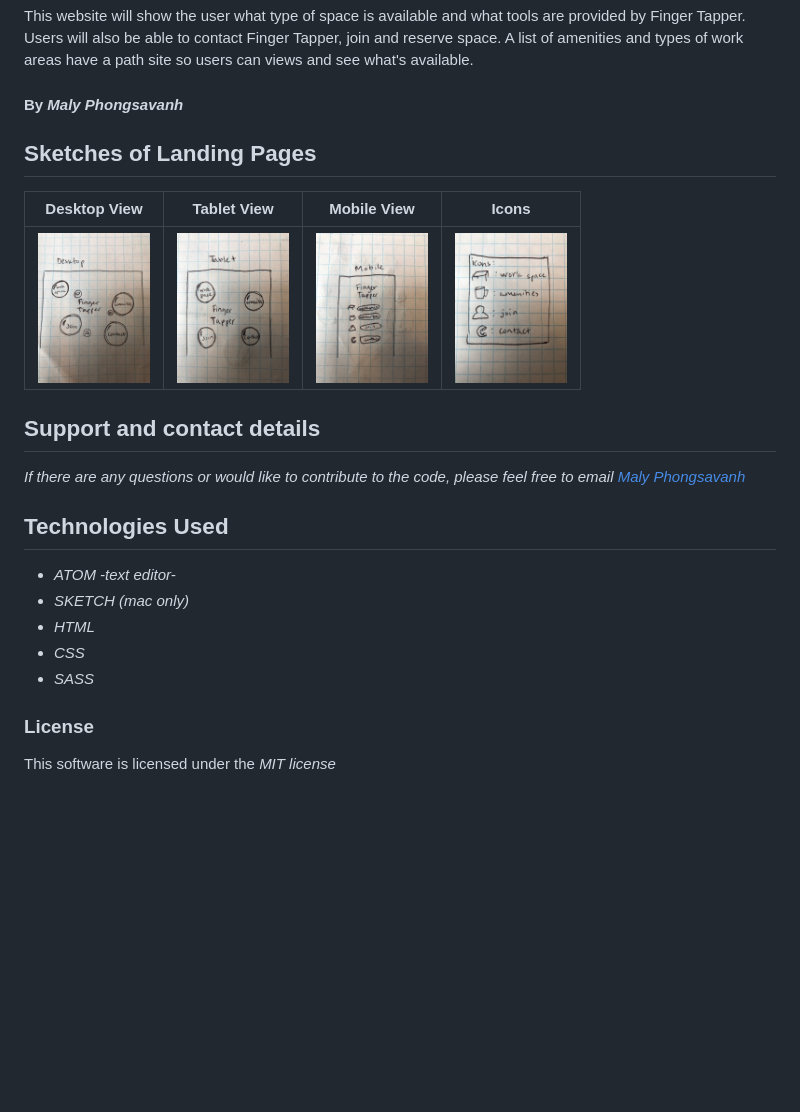
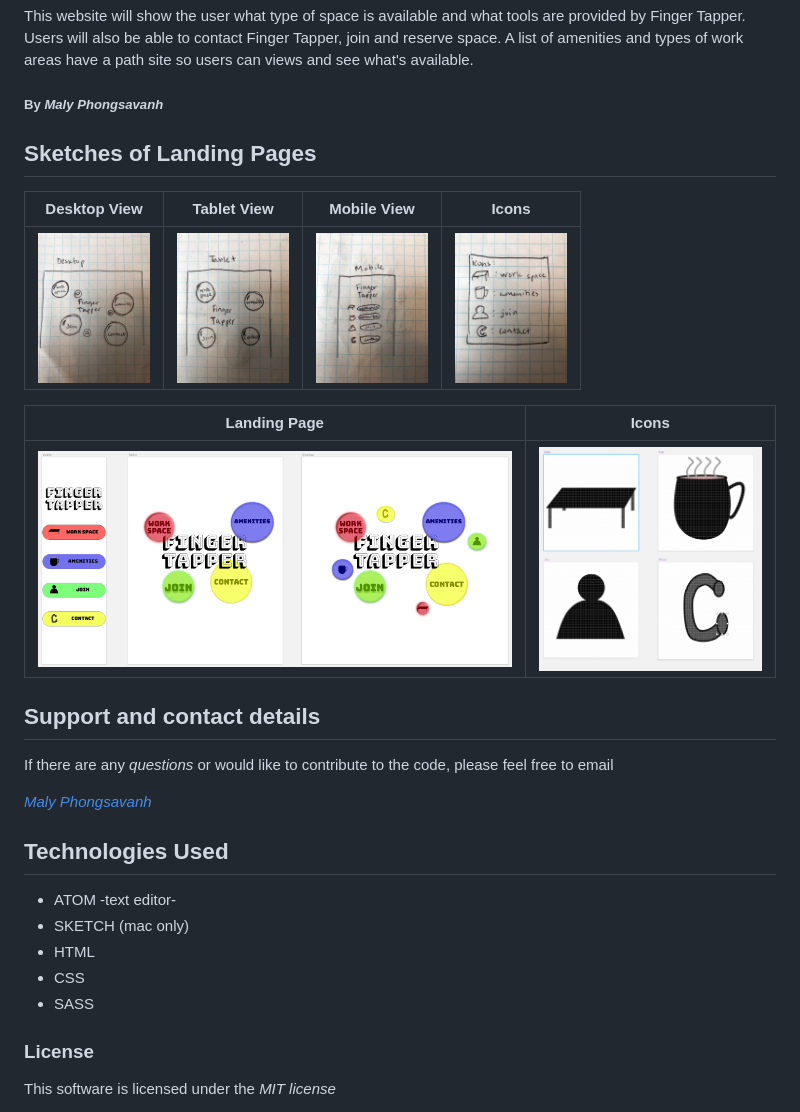
Before and after one commit to MalyPhong619/freelance-friday, a Markdown page: README.md, the part around the change. Drawn GitHub-style; pictures changed too: img/landing-pages.png (added), img/symbols.png (added); blank space fills up the shorter version.

Commit message:
add .sketch file into directory and wireframe images into README.md

```diff
--- a/README.md
+++ b/README.md
@@ -4,7 +4,7 @@
 
 This website will show the user what type of space is available and what tools are provided by Finger Tapper. Users will also be able to contact Finger Tapper, join and reserve space. A list of amenities and types of work areas have a path site so users can views and see what's available.
 
-#### By _Maly Phongsavanh_
+##### By _Maly Phongsavanh_
 
 ## Sketches of Landing Pages
 
@@ -12,20 +12,24 @@ Desktop View | Tablet View | Mobile View | Icons |
 --------------- | ------------- | ------------- | ---------------
 <img src="img/desktop.jpg" height="150px"> | <img src="img/tablet.jpg" height="150px"> | <img src="img/mobile.jpg" height="150px"> | <img src="img/icons.jpg" height="150px">
 
-
+Landing Page | Icons |
+--------------- | ------------- |
+<img src="img/landing-pages.png"> | <img src="img/symbols.png">
 
 
 ## Support and contact details
 
-_If there are any questions or would like to contribute to the code, please feel free to email [Maly Phongsavanh](mailto:phongsavanh619@icloud.com)_
+If there are any _questions_ or would like to contribute to the code, please feel free to email
+
+_[Maly Phongsavanh](mailto:phongsavanh619@icloud.com)_
 
 ## Technologies Used
 
-* _ATOM -text editor-_
-* _SKETCH (mac only)_
-* _HTML_
-* _CSS_
-* _SASS_
+* ATOM -text editor-
+* SKETCH (mac only)
+* HTML
+* CSS
+* SASS
 
 ### License
 This software is licensed under the _MIT license_
```
Also changed, not shown: img/coworking.jpeg (added), 1 other file.
